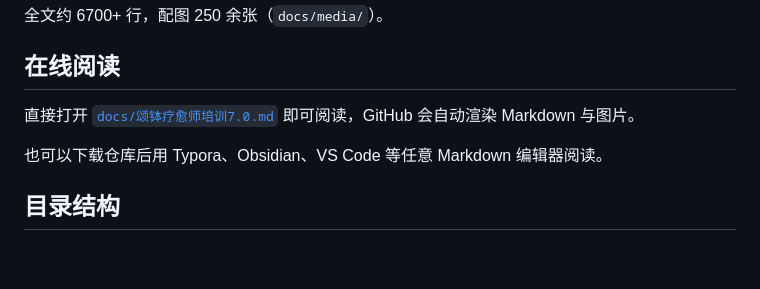
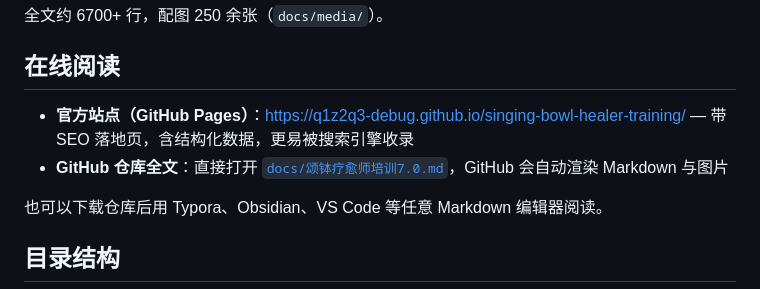
Before and after one commit to q1z2q3-debug/singing-bowl-healer-training, a Markdown page: README.md, the part around the change. GitHub-like rendering; blank space fills up the shorter version.

Commit message:
docs: README 注明 GitHub Pages 官方站点

```diff
--- a/README.md
+++ b/README.md
@@ -22,7 +22,8 @@
 
 ## 在线阅读
 
-直接打开 [`docs/颂钵疗愈师培训7.0.md`](docs/颂钵疗愈师培训7.0.md) 即可阅读，GitHub 会自动渲染 Markdown 与图片。
+- **官方站点（GitHub Pages）**：https://q1z2q3-debug.github.io/singing-bowl-healer-training/ — 带 SEO 落地页，含结构化数据，更易被搜索引擎收录
+- **GitHub 仓库全文**：直接打开 [`docs/颂钵疗愈师培训7.0.md`](docs/颂钵疗愈师培训7.0.md)，GitHub 会自动渲染 Markdown 与图片
 
 也可以下载仓库后用 Typora、Obsidian、VS Code 等任意 Markdown 编辑器阅读。
 
```
